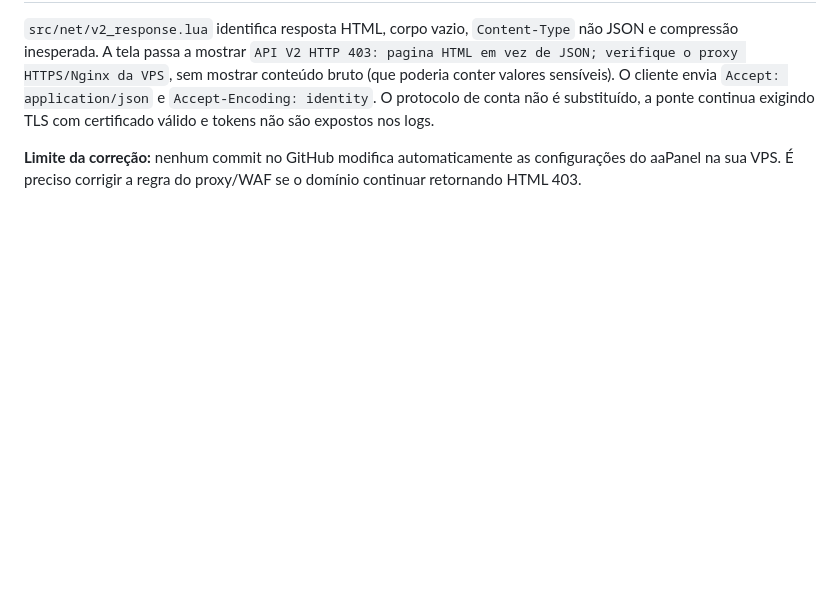
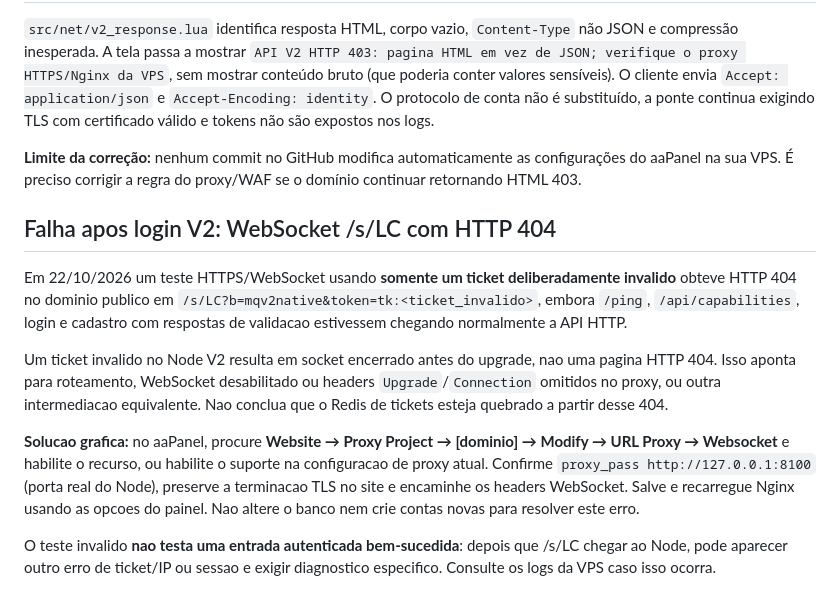
Before and after one commit to SrTristeSad/Moo-Quest, a Markdown page: server-v2/docs/PROXY-AAPANEL-403-API.md, the part around the change. GitHub-like rendering; blank space fills up the shorter version.

Commit message:
docs(v2): record public WS HTTP 404 and aaPanel WebSocket GUI toggle procedure

```diff
--- a/server-v2/docs/PROXY-AAPANEL-403-API.md
+++ b/server-v2/docs/PROXY-AAPANEL-403-API.md
@@ -156,3 +156,31 @@ válido e tokens não são expostos nos logs.
 automaticamente as configurações do aaPanel na sua VPS.
 É preciso corrigir a regra do proxy/WAF se o domínio
 continuar retornando HTML 403.
+
+
+## Falha apos login V2: WebSocket /s/LC com HTTP 404
+
+Em 22/10/2026 um teste HTTPS/WebSocket usando **somente um ticket
+deliberadamente invalido** obteve HTTP 404 no dominio publico em
+`/s/LC?b=mqv2native&token=tk:<ticket_invalido>`, embora
+`/ping`, `/api/capabilities`, login e cadastro com respostas de
+validacao estivessem chegando normalmente a API HTTP.
+
+Um ticket invalido no Node V2 resulta em socket encerrado antes do
+upgrade, nao uma pagina HTTP 404. Isso aponta para roteamento,
+WebSocket desabilitado ou headers `Upgrade`/`Connection` omitidos no
+proxy, ou outra intermediacao equivalente. Nao conclua que o Redis
+de tickets esteja quebrado a partir desse 404.
+
+**Solucao grafica:** no aaPanel, procure **Website → Proxy Project →
+[dominio] → Modify → URL Proxy → Websocket** e habilite o recurso,
+ou habilite o suporte na configuracao de proxy atual. Confirme
+`proxy_pass http://127.0.0.1:8100` (porta real do Node), preserve
+a terminacao TLS no site e encaminhe os headers WebSocket. Salve e
+recarregue Nginx usando as opcoes do painel. Nao altere o banco nem
+crie contas novas para resolver este erro.
+
+O teste invalido **nao testa uma entrada autenticada bem-sucedida**:
+depois que /s/LC chegar ao Node, pode aparecer outro erro de
+ticket/IP ou sessao e exigir diagnostico especifico. Consulte os logs
+da VPS caso isso ocorra.
```
